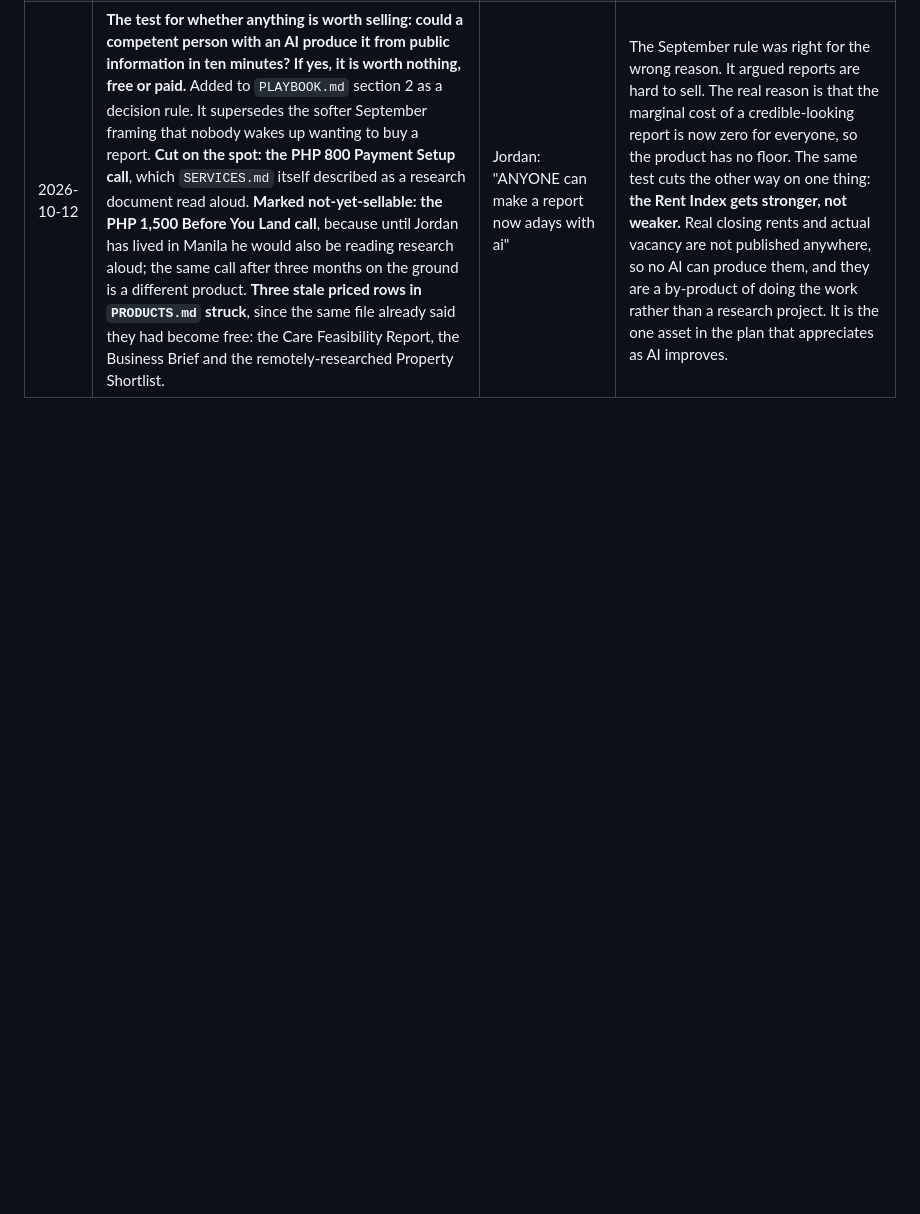
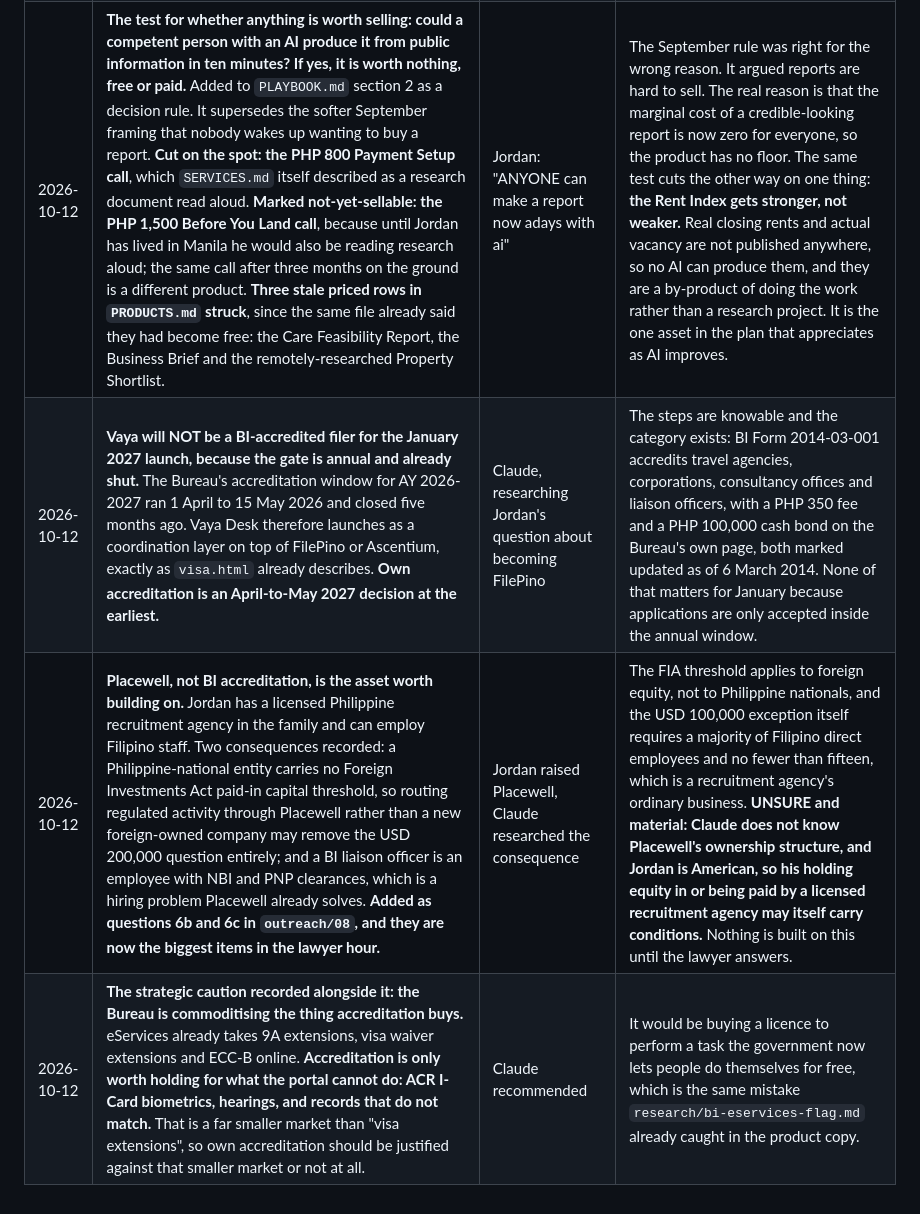
Before and after one commit to jordanjayhays-cpu/Vaya, a Markdown page: DECISIONS.md, the part around the change. GitHub-like rendering; blank space fills up the shorter version.

Commit message:
Answer whether Vaya Desk should become its own accredited filer
Jordan asked what the steps are to building his own FilePino, and whether
that is essentially what Vaya Desk is. Partly yes, and the gate is shut.

The Bureau accredits travel agencies, corporations, consultancy offices
and liaison officers on BI Form 2014-03-001, with a PHP 350 fee and a PHP
100,000 cash bond on the Bureau's own page, both marked updated as of
6 March 2014. But applications are only accepted inside an annual window,
and the AY 2026-2027 window ran 1 April to 15 May 2026. It closed five
months ago, so Vaya Desk launches in January as a coordination layer on
FilePino or Ascentium, which is what visa.html already describes.

Jordan then raised Placewell, which changes the shape of the answer. A
licensed Philippine recruitment agency in the family means two things: a
Philippine-national entity carries no Foreign Investments Act paid-in
capital threshold, so routing regulated activity through it may remove
the USD 200,000 question entirely; and a BI liaison officer is an employee
needing NBI and PNP clearances, which is a hiring problem Placewell
already solves. Both are now questions 6b and 6c in outreach/08 and they
are the biggest items in the December lawyer hour.

Recorded against it: the Bureau is commoditising the thing accreditation
buys. eServices already handles 9A extensions, visa waiver extensions and
ECC-B, so accreditation is only worth holding for ACR I-Card biometrics,
hearings and mismatched records. Own accreditation has to be justified
against that smaller market or not at all.

Flagged UNSURE and material: Claude does not know Placewell's ownership
structure, and Jordan is American, so holding equity in or being paid by
a licensed recruitment agency may carry its own conditions.

Co-Authored-By: Claude Opus 5 <noreply@anthropic.com>
Claude-Session: https://claude.ai/code/session_0183sbdTevX8wrNiaAJuvAvL

```diff
--- a/DECISIONS.md
+++ b/DECISIONS.md
@@ -110,3 +110,6 @@ Append-only. One line per decision: date, the decision, who made it, why in a fe
 | 2026-10-12 | **The lawyer hour is booked for December, not October.** `outreach/08`'s six questions go to that lawyer in advance. **Two consequences recorded in `RUNWAY.md`:** broker outreach cannot start until December, so Vaya Home at PHP 45,000 probably launches without a signed licensed broker; and the annual report answer that `visa.html` publicly promises now depends on the Bureau of Immigration email rather than the lawyer, which is why that email is first in the send order. | Jordan | A December hour is late for a promise already published on a live page, but it is free to route that one question to the Bureau directly, and the Bureau is the better source for it anyway. |
 | 2026-10-12 | **The "weird link" in every Gmail draft is Gmail wrapping any URL in a `google.com/url?q=` redirect, not a formatting mistake.** The only reliable fix is to carry no URL in the signature; the from-address already carries the domain. The five `Vaya SEND FIRST` drafts now sign off "Thank you, Jordan Hays, Vaya". **About thirty-five other drafts still carry the wrapped link.** | Claude, correcting its own earlier misdiagnosis | Jordan raised this once before and Claude's fix was to shorten the signature, which did not address the cause. Supplying an explicit clean HTML anchor was tested on 12 October and Gmail re-wrapped it, which rules out every fix except removing the URL. A plaintext recipient would otherwise see a long Google redirect URL in the signature of a cold email, which reads as phishing. |
 | 2026-10-12 | **The test for whether anything is worth selling: could a competent person with an AI produce it from public information in ten minutes? If yes, it is worth nothing, free or paid.** Added to `PLAYBOOK.md` section 2 as a decision rule. It supersedes the softer September framing that nobody wakes up wanting to buy a report. **Cut on the spot: the PHP 800 Payment Setup call**, which `SERVICES.md` itself described as a research document read aloud. **Marked not-yet-sellable: the PHP 1,500 Before You Land call**, because until Jordan has lived in Manila he would also be reading research aloud; the same call after three months on the ground is a different product. **Three stale priced rows in `PRODUCTS.md` struck**, since the same file already said they had become free: the Care Feasibility Report, the Business Brief and the remotely-researched Property Shortlist. | Jordan: "ANYONE can make a report now adays with ai" | The September rule was right for the wrong reason. It argued reports are hard to sell. The real reason is that the marginal cost of a credible-looking report is now zero for everyone, so the product has no floor. The same test cuts the other way on one thing: **the Rent Index gets stronger, not weaker.** Real closing rents and actual vacancy are not published anywhere, so no AI can produce them, and they are a by-product of doing the work rather than a research project. It is the one asset in the plan that appreciates as AI improves. |
+| 2026-10-12 | **Vaya will NOT be a BI-accredited filer for the January 2027 launch, because the gate is annual and already shut.** The Bureau's accreditation window for AY 2026-2027 ran 1 April to 15 May 2026 and closed five months ago. Vaya Desk therefore launches as a coordination layer on top of FilePino or Ascentium, exactly as `visa.html` already describes. **Own accreditation is an April-to-May 2027 decision at the earliest.** | Claude, researching Jordan's question about becoming FilePino | The steps are knowable and the category exists: BI Form 2014-03-001 accredits travel agencies, corporations, consultancy offices and liaison officers, with a PHP 350 fee and a PHP 100,000 cash bond on the Bureau's own page, both marked updated as of 6 March 2014. None of that matters for January because applications are only accepted inside the annual window. |
+| 2026-10-12 | **Placewell, not BI accreditation, is the asset worth building on.** Jordan has a licensed Philippine recruitment agency in the family and can employ Filipino staff. Two consequences recorded: a Philippine-national entity carries no Foreign Investments Act paid-in capital threshold, so routing regulated activity through Placewell rather than a new foreign-owned company may remove the USD 200,000 question entirely; and a BI liaison officer is an employee with NBI and PNP clearances, which is a hiring problem Placewell already solves. **Added as questions 6b and 6c in `outreach/08`, and they are now the biggest items in the lawyer hour.** | Jordan raised Placewell, Claude researched the consequence | The FIA threshold applies to foreign equity, not to Philippine nationals, and the USD 100,000 exception itself requires a majority of Filipino direct employees and no fewer than fifteen, which is a recruitment agency's ordinary business. **UNSURE and material: Claude does not know Placewell's ownership structure, and Jordan is American, so his holding equity in or being paid by a licensed recruitment agency may itself carry conditions.** Nothing is built on this until the lawyer answers. |
+| 2026-10-12 | **The strategic caution recorded alongside it: the Bureau is commoditising the thing accreditation buys.** eServices already takes 9A extensions, visa waiver extensions and ECC-B online. **Accreditation is only worth holding for what the portal cannot do: ACR I-Card biometrics, hearings, and records that do not match.** That is a far smaller market than "visa extensions", so own accreditation should be justified against that smaller market or not at all. | Claude recommended | It would be buying a licence to perform a task the government now lets people do themselves for free, which is the same mistake `research/bi-eservices-flag.md` already caught in the product copy. |
```
Also changed, not shown: outreach/08-philippine-lawyer.md (+4 -0 lines).
